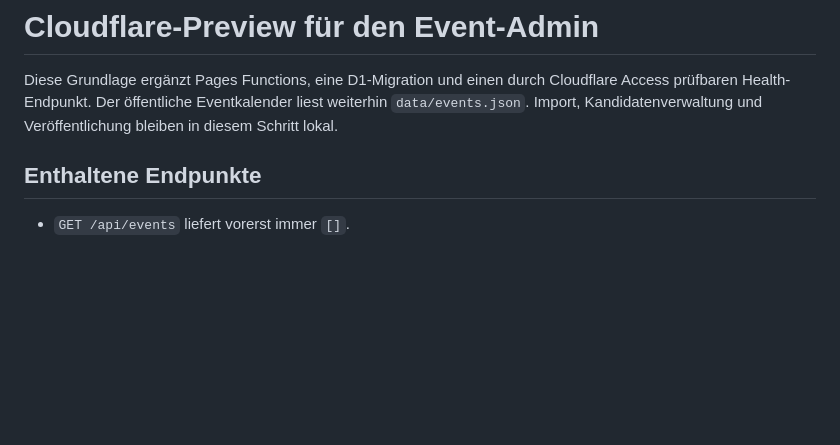
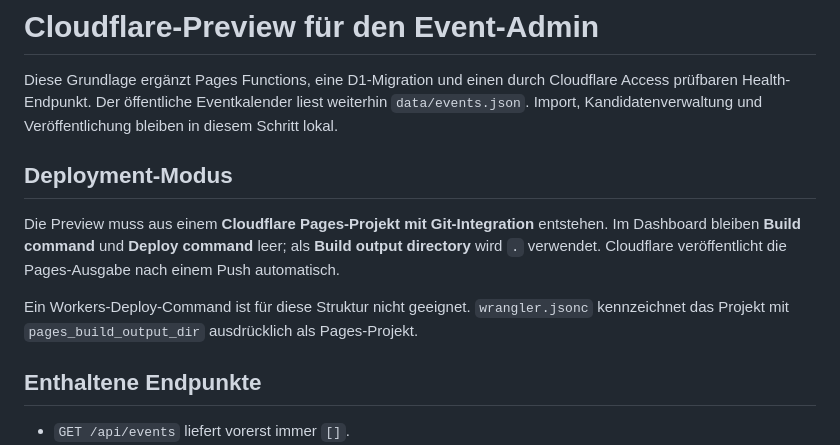
Before and after one commit to svenyh/kulturverein-woelpinghausen, a Markdown page: docs/cloudflare-admin-preview.md, the part around the change. Drawn GitHub-style; blank space fills up the shorter version.

```diff
--- a/docs/cloudflare-admin-preview.md
+++ b/docs/cloudflare-admin-preview.md
@@ -1,6 +1,12 @@
 # Cloudflare-Preview für den Event-Admin
 
 Diese Grundlage ergänzt Pages Functions, eine D1-Migration und einen durch Cloudflare Access prüfbaren Health-Endpunkt. Der öffentliche Eventkalender liest weiterhin `data/events.json`. Import, Kandidatenverwaltung und Veröffentlichung bleiben in diesem Schritt lokal.
+
+## Deployment-Modus
+
+Die Preview muss aus einem **Cloudflare Pages-Projekt mit Git-Integration** entstehen. Im Dashboard bleiben **Build command** und **Deploy command** leer; als **Build output directory** wird `.` verwendet. Cloudflare veröffentlicht die Pages-Ausgabe nach einem Push automatisch.
+
+Ein Workers-Deploy-Command ist für diese Struktur nicht geeignet. `wrangler.jsonc` kennzeichnet das Projekt mit `pages_build_output_dir` ausdrücklich als Pages-Projekt.
 
 ## Enthaltene Endpunkte
 
```
Also changed, not shown: README.md (+4 -1 lines), docs/deployment.md (+11 -2 lines).
